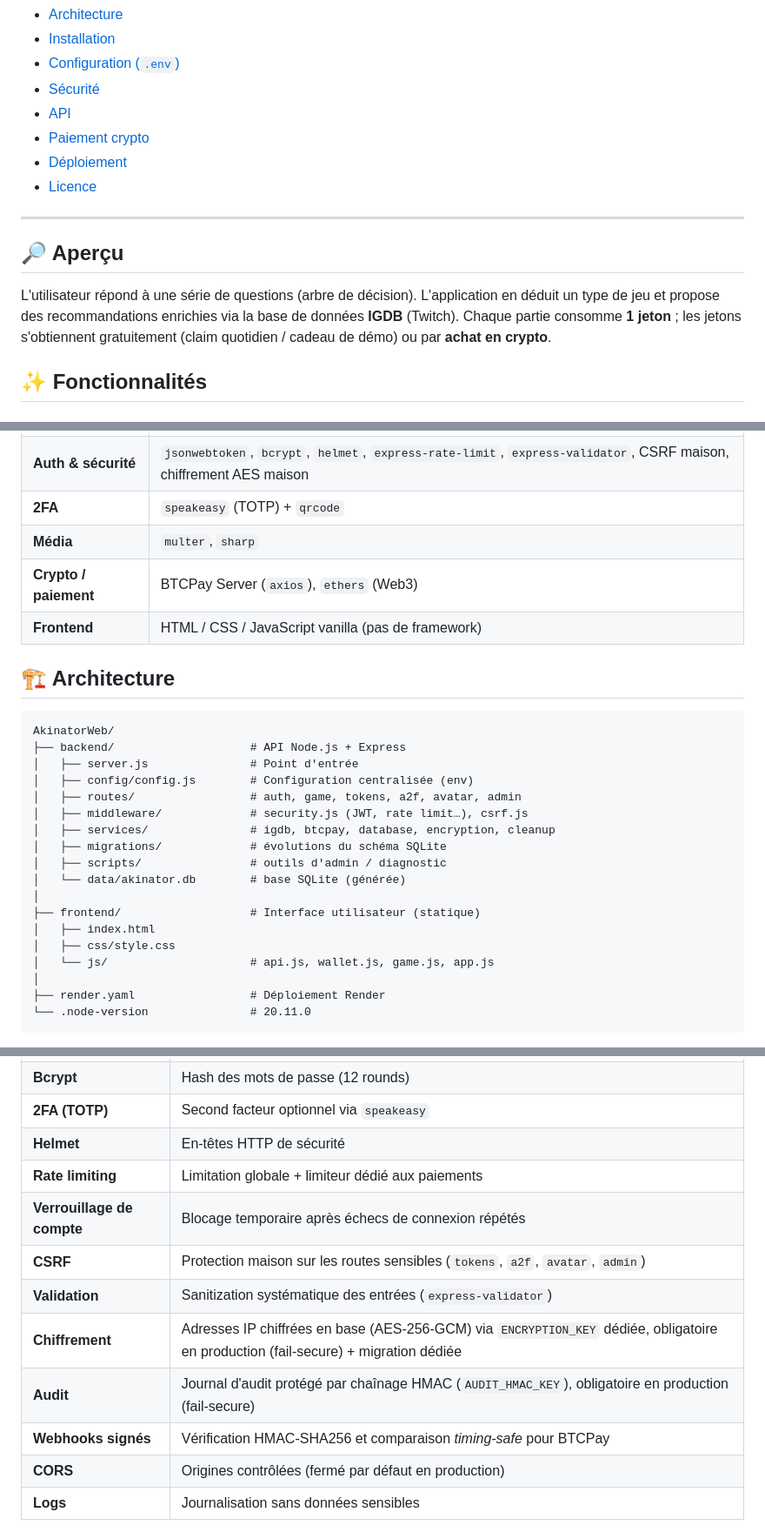
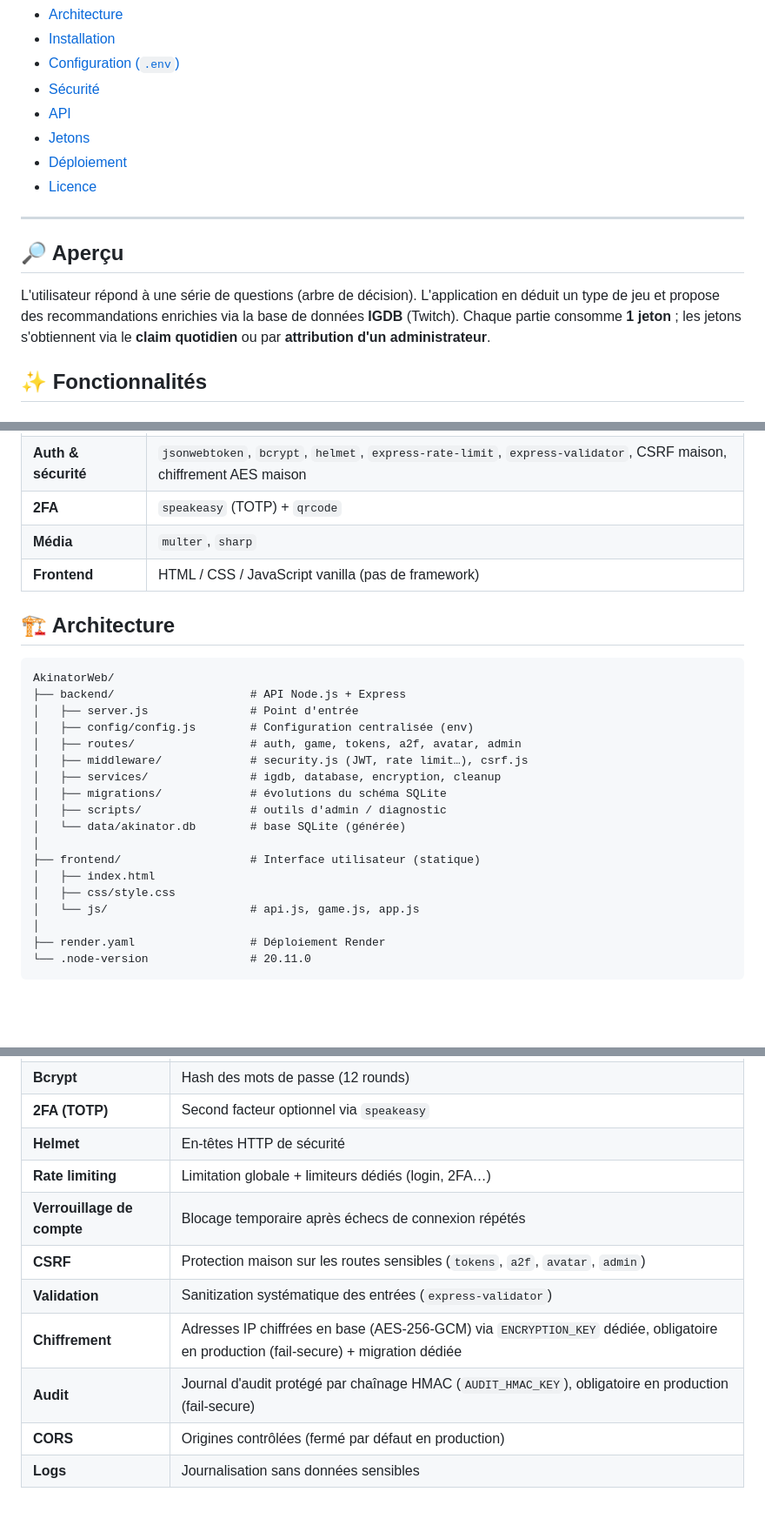
Before and after one commit to Akram1323/AkinatorTwitch, a Markdown page: README.md, 3 parts joined by grey strips. Shown at 87% size. Drawn GitHub-style; blank space fills up the shorter version.

```diff
--- a/README.md
+++ b/README.md
@@ -20,7 +20,7 @@
 - [Configuration (`.env`)](#-configuration-env)
 - [Sécurité](#-sécurité)
 - [API](#-api)
-- [Paiement crypto](#-paiement-crypto)
+- [Jetons](#-jetons)
 - [Déploiement](#-déploiement)
 - [Licence](#-licence)
 
@@ -30,8 +30,8 @@
 
 L'utilisateur répond à une série de questions (arbre de décision). L'application en déduit un
 type de jeu et propose des recommandations enrichies via la base de données **IGDB** (Twitch).
-Chaque partie consomme **1 jeton** ; les jetons s'obtiennent gratuitement (claim quotidien / cadeau
-de démo) ou par **achat en crypto**.
+Chaque partie consomme **1 jeton** ; les jetons s'obtiennent via le **claim quotidien** ou par
+**attribution d'un administrateur**.
 
 ## ✨ Fonctionnalités
 
@@ -68,7 +64,6 @@ de démo) ou par **achat en crypto**.
 | **Auth & sécurité** | `jsonwebtoken`, `bcrypt`, `helmet`, `express-rate-limit`, `express-validator`, CSRF maison, chiffrement AES maison |
 | **2FA** | `speakeasy` (TOTP) + `qrcode` |
 | **Média** | `multer`, `sharp` |
-| **Crypto / paiement** | BTCPay Server (`axios`), `ethers` (Web3) |
 | **Frontend** | HTML / CSS / JavaScript vanilla (pas de framework) |
 
 ## 🏗️ Architecture
@@ -80,7 +75,7 @@ AkinatorWeb/
 │   ├── config/config.js        # Configuration centralisée (env)
 │   ├── routes/                 # auth, game, tokens, a2f, avatar, admin
 │   ├── middleware/             # security.js (JWT, rate limit…), csrf.js
-│   ├── services/               # igdb, btcpay, database, encryption, cleanup
+│   ├── services/               # igdb, database, encryption, cleanup
 │   ├── migrations/             # évolutions du schéma SQLite
 │   ├── scripts/                # outils d'admin / diagnostic
 │   └── data/akinator.db        # base SQLite (générée)
@@ -88,7 +83,7 @@ AkinatorWeb/
 ├── frontend/                   # Interface utilisateur (statique)
 │   ├── index.html
 │   ├── css/style.css
-│   └── js/                     # api.js, wallet.js, game.js, app.js
+│   └── js/                     # api.js, game.js, app.js
 │
 ├── render.yaml                 # Déploiement Render
 └── .node-version               # 20.11.0
@@ -162,13 +155,12 @@ La sécurité est au cœur du projet. Mesures implémentées :
 | **Bcrypt** | Hash des mots de passe (12 rounds) |
 | **2FA (TOTP)** | Second facteur optionnel via `speakeasy` |
 | **Helmet** | En-têtes HTTP de sécurité |
-| **Rate limiting** | Limitation globale + limiteur dédié aux paiements |
+| **Rate limiting** | Limitation globale + limiteurs dédiés (login, 2FA…) |
 | **Verrouillage de compte** | Blocage temporaire après échecs de connexion répétés |
 | **CSRF** | Protection maison sur les routes sensibles (`tokens`, `a2f`, `avatar`, `admin`) |
 | **Validation** | Sanitization systématique des entrées (`express-validator`) |
 | **Chiffrement** | Adresses IP chiffrées en base (AES-256-GCM) via `ENCRYPTION_KEY` dédiée, obligatoire en production (fail-secure) + migration dédiée |
 | **Audit** | Journal d'audit protégé par chaînage HMAC (`AUDIT_HMAC_KEY`), obligatoire en production (fail-secure) |
-| **Webhooks signés** | Vérification HMAC-SHA256 et comparaison *timing-safe* pour BTCPay |
 | **CORS** | Origines contrôlées (fermé par défaut en production) |
 | **Logs** | Journalisation sans données sensibles |
 
```
Also changed, not shown: other parts of README.md (+14 -29 lines), docs/architecture.md (+11 -13 lines), docs/securite.md (+10 -7 lines).
